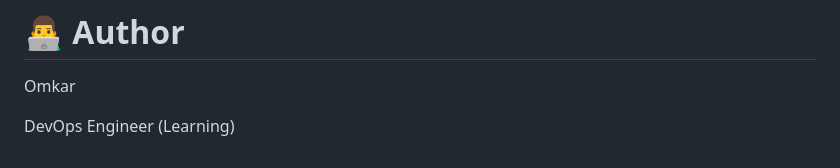
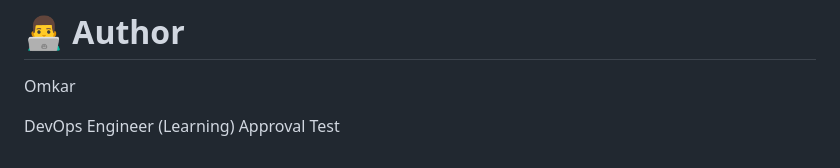
Before and after one commit to Omiizx2003/infra-as-code-pipeline, a Markdown page: README.md, the part around the change. Drawn GitHub-style.

Commit message:
Test production approval gate

```diff
--- a/README.md
+++ b/README.md
@@ -584,3 +584,4 @@ Through this project I learned
 Omkar
 
 DevOps Engineer (Learning)
+Approval Test
```
